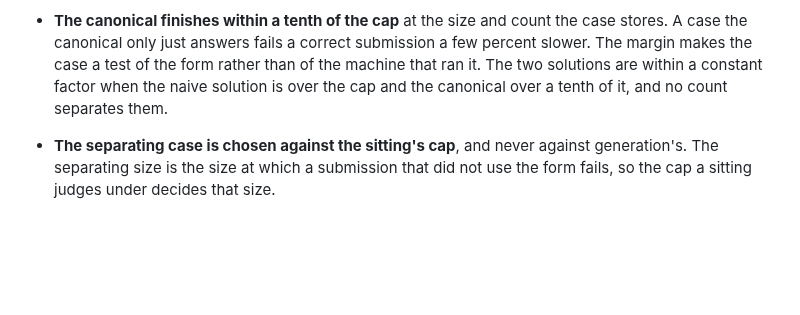
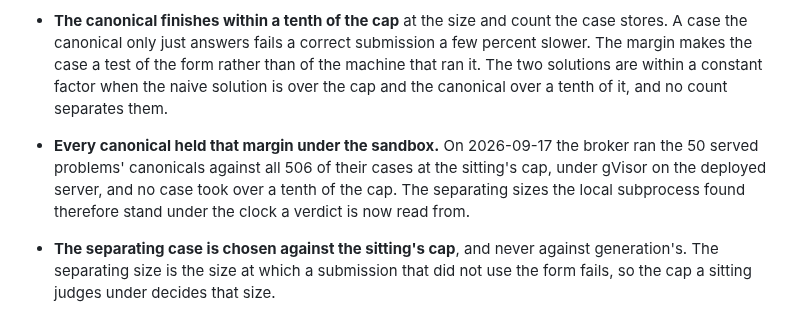
Before and after one commit to lunochkin/algo-coach, a Markdown page: docs/architecture/corpus.md, the part around the change. Rendered like a GitHub page; blank space fills up the shorter version.

Commit message:
docs: record the canonicals re-timed under gVisor
The broker ran the 50 served problems' canonicals against all 506 of
their cases at the sitting's cap, on the deployed server. No case took
over a tenth of the cap, so the separating sizes the local subprocess
found stand under the clock a verdict is now read from.

```diff
--- a/docs/architecture/corpus.md
+++ b/docs/architecture/corpus.md
@@ -197,6 +197,11 @@ The test cases decide whether a solution to a generated problem is correct.
   rather than of the machine that ran it. The two solutions are within a
   constant factor when the naive solution is over the cap and the canonical
   over a tenth of it, and no count separates them.
+- **Every canonical held that margin under the sandbox.** On 2026-09-17 the
+  broker ran the 50 served problems' canonicals against all 506 of their cases
+  at the sitting's cap, under gVisor on the deployed server, and no case took
+  over a tenth of the cap. The separating sizes the local subprocess found
+  therefore stand under the clock a verdict is now read from.
 - **The separating case is chosen against the sitting's cap**, and never
   against generation's. The separating size is the size at which a submission
   that did not use the form fails, so the cap a sitting judges under decides
```
Also changed, not shown: docs/TODO.md (+1 -1 lines).
